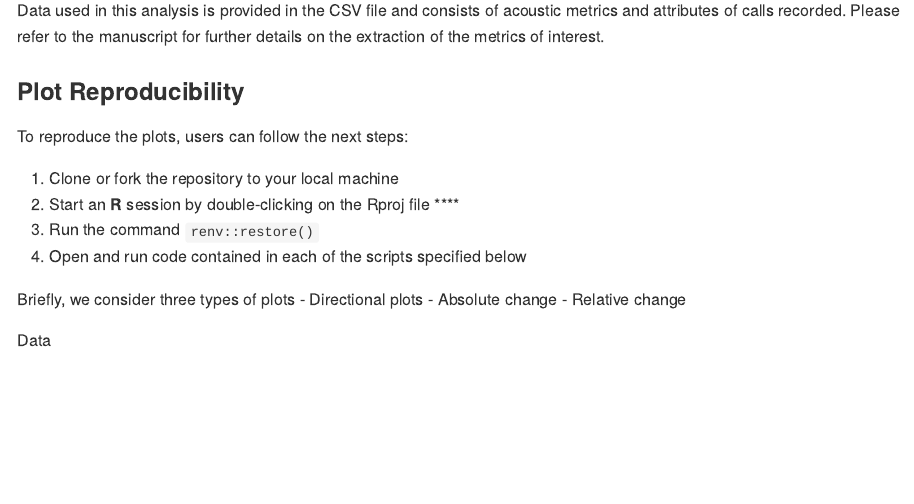
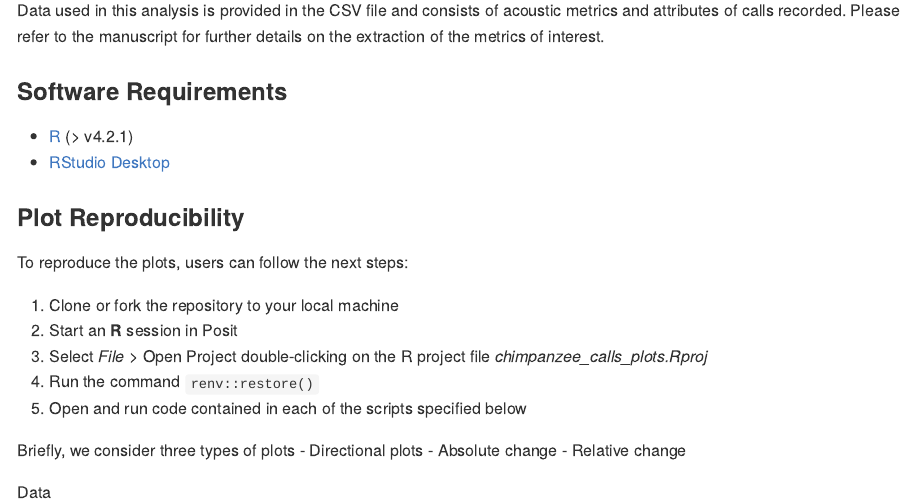
Before and after one commit to bcaneco/chimpanzee_calls_plots, an R Markdown document (README.Rmd): the page in a window 1100 px wide, from 310 px down. The pictures show the output file README.md that the author committed with the source, drawn offline in the style of GitHub.

Commit message:
readme update

```diff
--- a/README.Rmd
+++ b/README.Rmd
@@ -32,15 +32,21 @@ Data used in this analysis is provided in the  CSV file and consists of acoustic
 metrics and attributes of calls recorded. Please refer to the manuscript for
 further details on the extraction of the metrics of interest.
 
+### Software Requirements
+
+- [R](https://www.r-project.org/) (> v4.2.1)
+- [RStudio Desktop](https://posit.co/download/rstudio-desktop/)
+
 
 ### Plot Reproducibility
 
 To reproduce the plots, users can follow the next steps:
 
   1. Clone or fork the repository to your local machine
-  2. Start an **R** session by double-clicking on the Rproj file ****
-  3. Run the command `renv::restore()`
-  4. Open and run code contained in each of the scripts specified below
+  2. Start an **R** session in Posit
+  3. Select *File* > Open Project double-clicking on the R project file *chimpanzee_calls_plots.Rproj*
+  4. Run the command `renv::restore()`
+  5. Open and run code contained in each of the scripts specified below
 
 Briefly, we consider three types of plots
 - Directional plots
```
Also changed, not shown: README.md.
